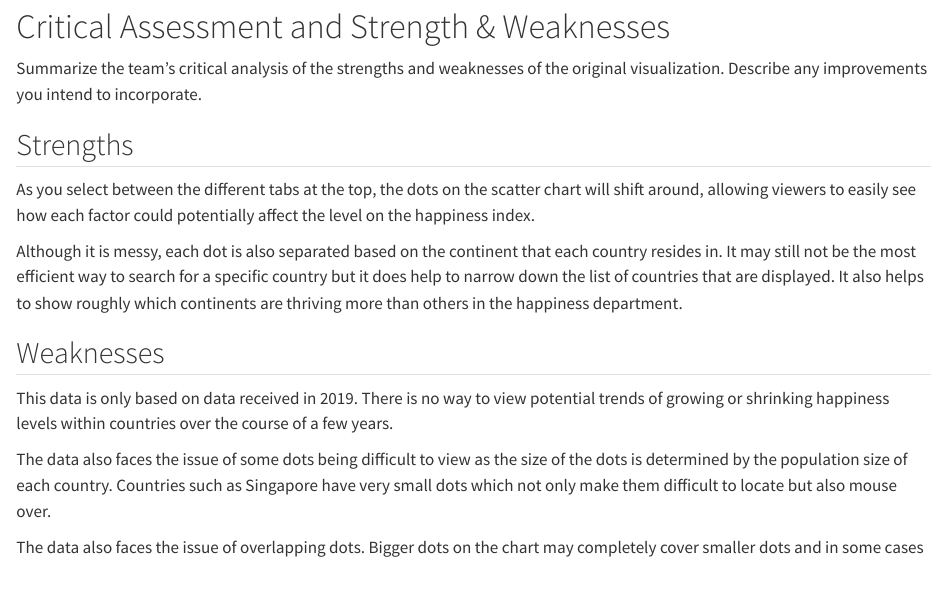
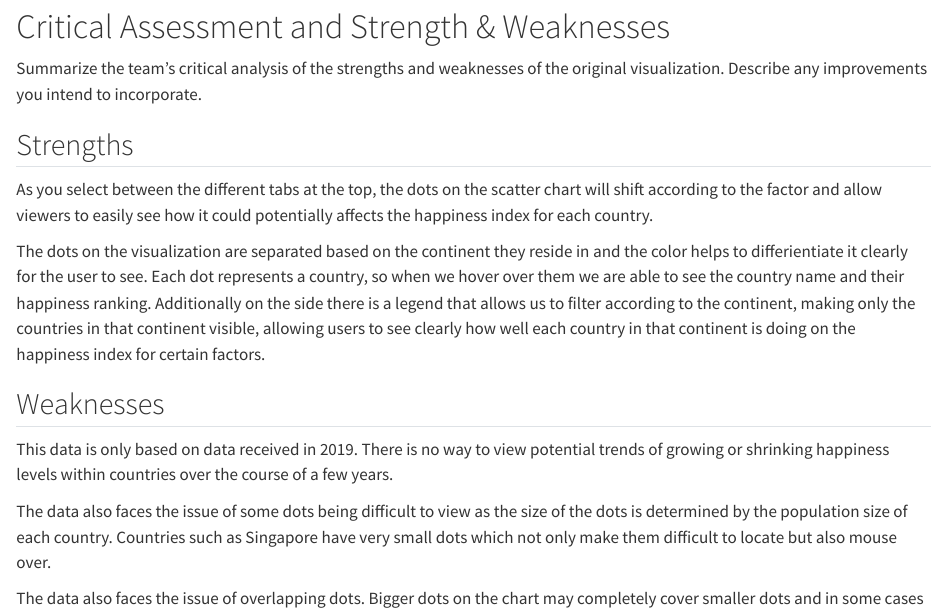
Before and after one commit to shaoern1/AAI1001Project, a Quarto document (AAI1001Project.qmd): the page in a window 1100 px wide, from 1500 px down. Rendered offline with R 4.5, knitr and Pandoc in place of Quarto, with nearby package versions; some code elsewhere in the file could not run offline.

Commit message:
Changes to the strength section

```diff
--- a/AAI1001Project.qmd
+++ b/AAI1001Project.qmd
@@ -35,9 +35,9 @@ Summarize the team’s critical analysis of the strengths and weaknesses of the
 
 ## Strengths
 
-As you select between the different tabs at the top, the dots on the scatter chart will shift around, allowing viewers to easily see how each factor could potentially affect the level on the happiness index.
+As you select between the different tabs at the top, the dots on the scatter chart will shift according to the factor and allow viewers to easily see how it could potentially affects the happiness index for each country.
 
-Although it is messy, each dot is also separated based on the continent that each country resides in. It may still not be the most efficient way to search for a specific country but it does help to narrow down the list of countries that are displayed. It also helps to show roughly which continents are thriving more than others in the happiness department.
+The dots on the visualization are separated based on the continent they reside in and the color helps to differientiate it clearly for the user to see. Each dot represents a country, so when we hover over them we are able to see the country name and their happiness ranking. Additionally on the side there is a legend that allows us to filter according to the continent, making only the countries in that continent visible, allowing users to see clearly how well each country in that continent is doing on the happiness index for certain factors.
 
 ## Weaknesses
 
```
Also changed, not shown: AAI1001Project.qmd (7 more changed lines).
